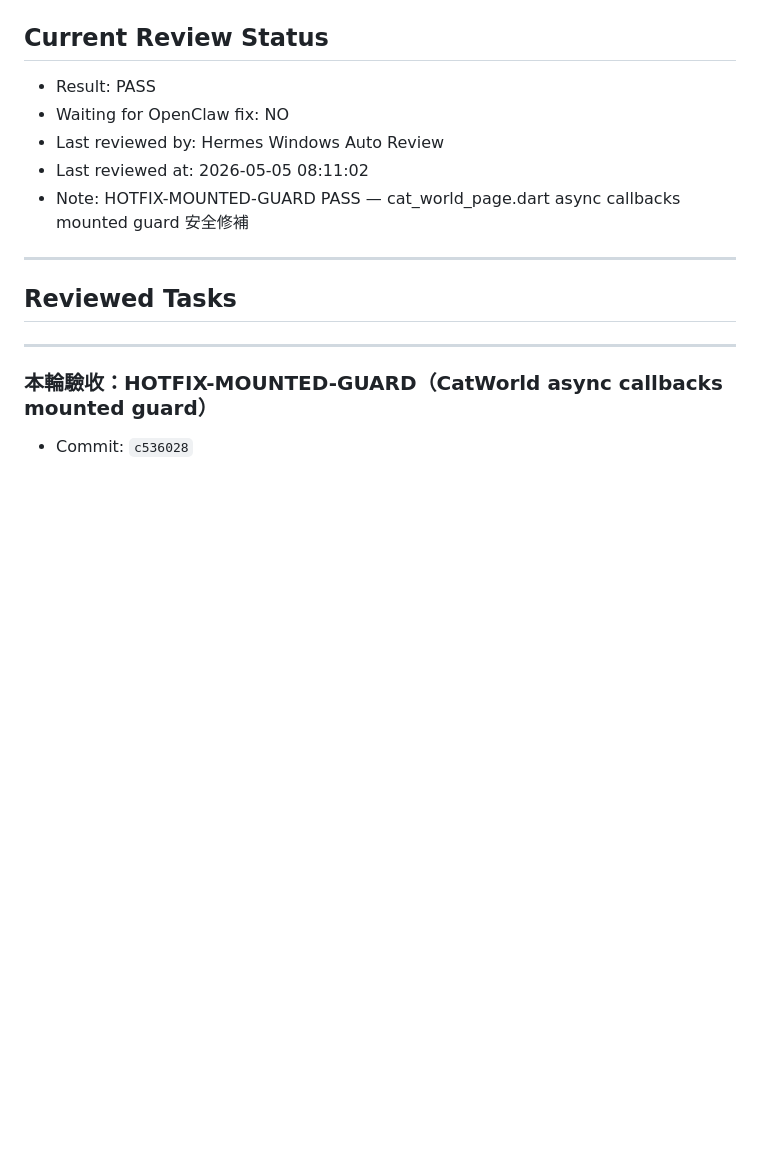
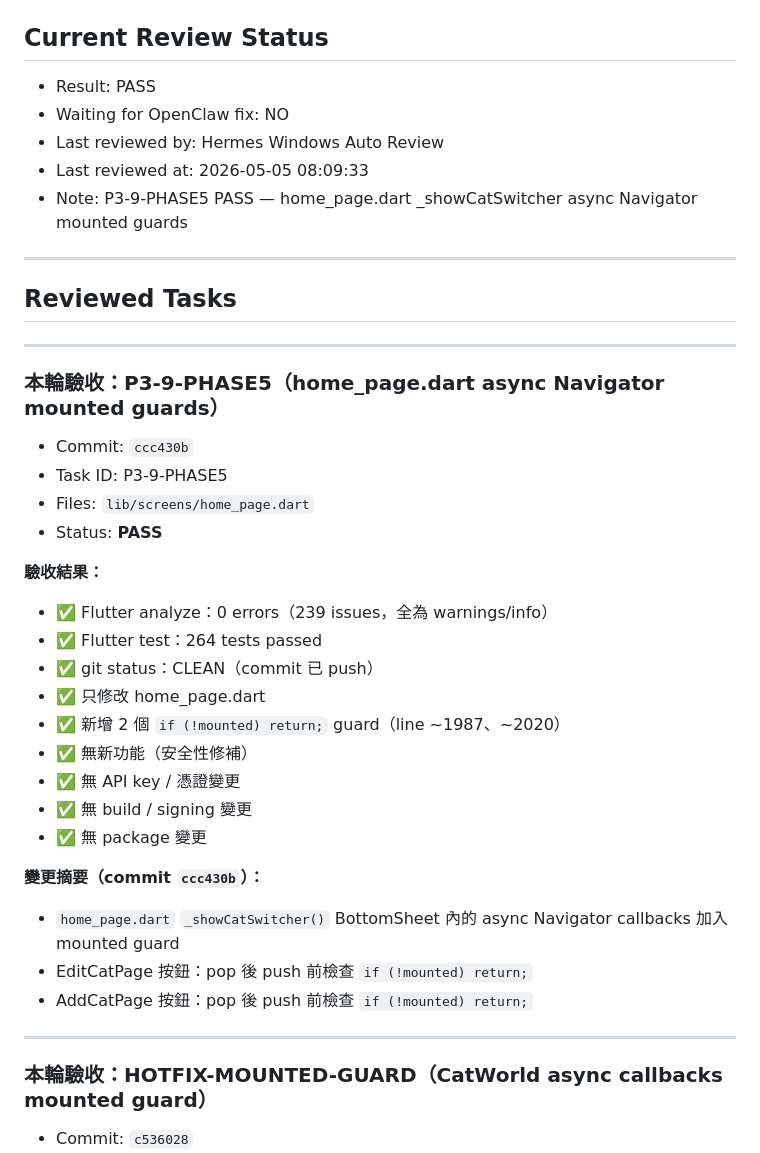
Before and after one commit to yangpeng9572-commits/cat-talk-app, a Markdown page: .agent/hermes_review.md, the part around the change. Rendered like a GitHub page; blank space fills up the shorter version.

Commit message:
hermes_review: P3-9-PHASE5 PASS

```diff
--- a/.agent/hermes_review.md
+++ b/.agent/hermes_review.md
@@ -11,12 +11,36 @@ OpenClaw 每輪開始前應讀取本檔案。
 - Result: PASS
 - Waiting for OpenClaw fix: NO
 - Last reviewed by: Hermes Windows Auto Review
-- Last reviewed at: 2026-05-05 08:11:02
-- Note: HOTFIX-MOUNTED-GUARD PASS — cat_world_page.dart async callbacks mounted guard 安全修補
+- Last reviewed at: 2026-05-05 08:09:33
+- Note: P3-9-PHASE5 PASS — home_page.dart _showCatSwitcher async Navigator mounted guards
 
 ---
 
 ## Reviewed Tasks
+
+---
+
+### 本輪驗收：P3-9-PHASE5（home_page.dart async Navigator mounted guards）
+- Commit: `ccc430b`
+- Task ID: P3-9-PHASE5
+- Files: `lib/screens/home_page.dart`
+- Status: **PASS**
+
+**驗收結果：**
+- ✅ Flutter analyze：0 errors（239 issues，全為 warnings/info）
+- ✅ Flutter test：264 tests passed
+- ✅ git status：CLEAN（commit 已 push）
+- ✅ 只修改 home_page.dart
+- ✅ 新增 2 個 `if (!mounted) return;` guard（line ~1987、~2020）
+- ✅ 無新功能（安全性修補）
+- ✅ 無 API key / 憑證變更
+- ✅ 無 build / signing 變更
+- ✅ 無 package 變更
+
+**變更摘要（commit `ccc430b`）：**
+- `home_page.dart` `_showCatSwitcher()` BottomSheet 內的 async Navigator callbacks 加入 mounted guard
+- EditCatPage 按鈕：pop 後 push 前檢查 `if (!mounted) return;`
+- AddCatPage 按鈕：pop 後 push 前檢查 `if (!mounted) return;`
 
 ---
 
```
